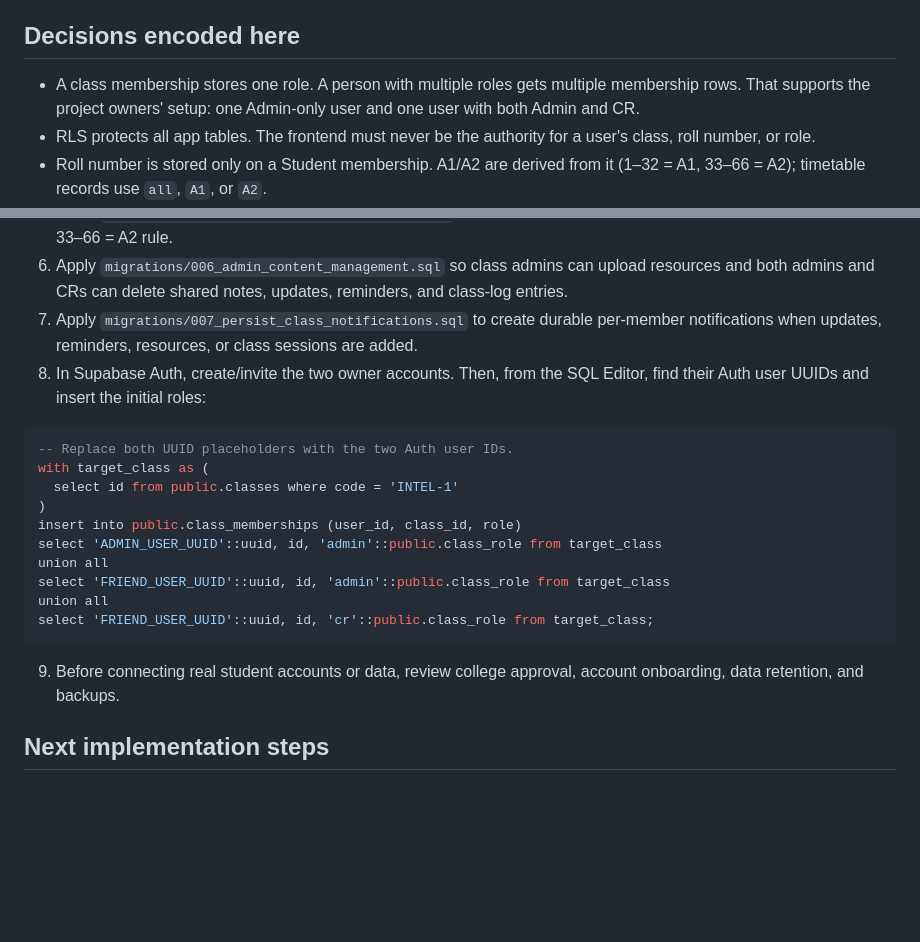
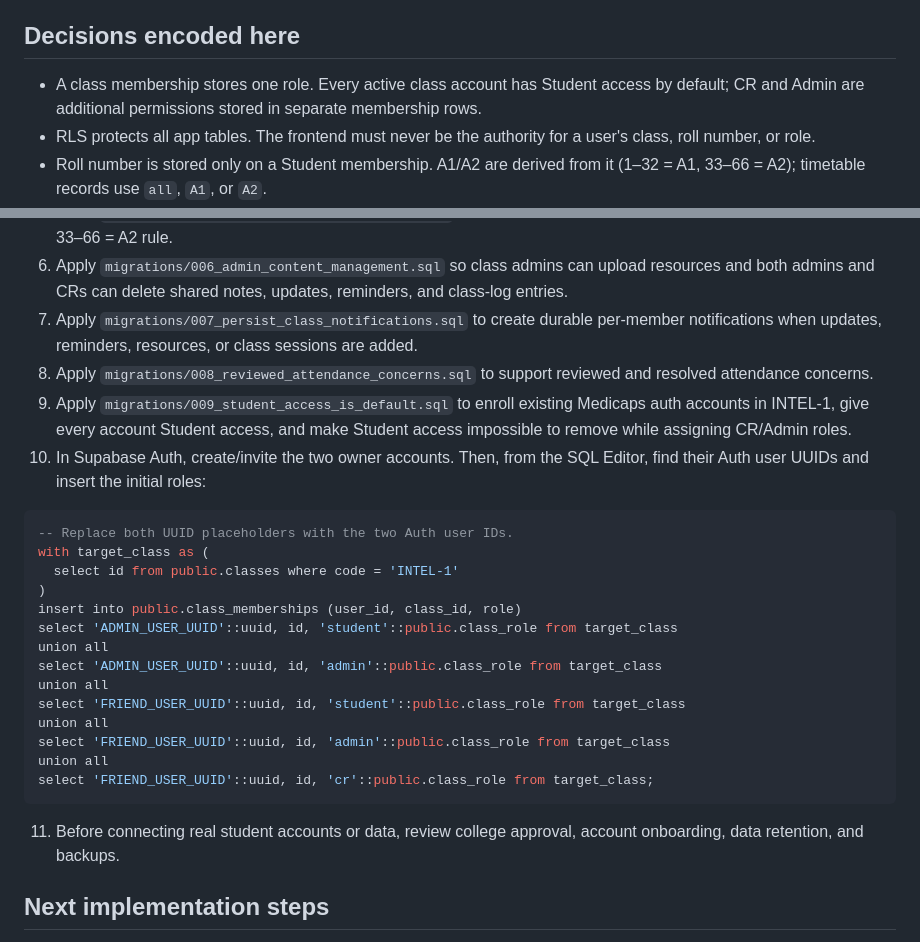
Before and after one commit to hb-codes11/ClassBoard, a Markdown page: supabase/README.md, 2 parts joined by grey strips. GitHub-like rendering; blank space fills up the shorter version.

Commit message:
Document default Student access migration

````diff
--- a/supabase/README.md
+++ b/supabase/README.md
@@ -4,7 +4,7 @@ This folder contains the first database migration for the Intel 1 pilot.
 
 ## Decisions encoded here
 
-- A class membership stores one role. A person with multiple roles gets multiple membership rows. That supports the project owners' setup: one Admin-only user and one user with both Admin and CR.
+- A class membership stores one role. Every active class account has Student access by default; CR and Admin are additional permissions stored in separate membership rows.
 - RLS protects all app tables. The frontend must never be the authority for a user's class, roll number, or role.
 - Roll number is stored only on a Student membership. A1/A2 are derived from it (1–32 = A1, 33–66 = A2); timetable records use `all`, `A1`, or `A2`.
 - Attendance planner values are not in this schema. The class log records sessions, not student attendance.
@@ -20,7 +20,9 @@ This folder contains the first database migration for the Intel 1 pilot.
 5. Apply `migrations/005_expand_roll_numbers_to_66.sql` to update existing databases to the confirmed 1–32 = A1 and 33–66 = A2 rule.
 6. Apply `migrations/006_admin_content_management.sql` so class admins can upload resources and both admins and CRs can delete shared notes, updates, reminders, and class-log entries.
 7. Apply `migrations/007_persist_class_notifications.sql` to create durable per-member notifications when updates, reminders, resources, or class sessions are added.
-8. In Supabase Auth, create/invite the two owner accounts. Then, from the SQL Editor, find their Auth user UUIDs and insert the initial roles:
+8. Apply `migrations/008_reviewed_attendance_concerns.sql` to support reviewed and resolved attendance concerns.
+9. Apply `migrations/009_student_access_is_default.sql` to enroll existing Medicaps auth accounts in INTEL-1, give every account Student access, and make Student access impossible to remove while assigning CR/Admin roles.
+10. In Supabase Auth, create/invite the two owner accounts. Then, from the SQL Editor, find their Auth user UUIDs and insert the initial roles:
 
 ```sql
 -- Replace both UUID placeholders with the two Auth user IDs.
@@ -28,14 +30,18 @@ with target_class as (
   select id from public.classes where code = 'INTEL-1'
 )
 insert into public.class_memberships (user_id, class_id, role)
+select 'ADMIN_USER_UUID'::uuid, id, 'student'::public.class_role from target_class
+union all
 select 'ADMIN_USER_UUID'::uuid, id, 'admin'::public.class_role from target_class
+union all
+select 'FRIEND_USER_UUID'::uuid, id, 'student'::public.class_role from target_class
 union all
 select 'FRIEND_USER_UUID'::uuid, id, 'admin'::public.class_role from target_class
 union all
 select 'FRIEND_USER_UUID'::uuid, id, 'cr'::public.class_role from target_class;
 ```
 
-9. Before connecting real student accounts or data, review college approval, account onboarding, data retention, and backups.
+11. Before connecting real student accounts or data, review college approval, account onboarding, data retention, and backups.
 
 ## Next implementation steps
 
````
